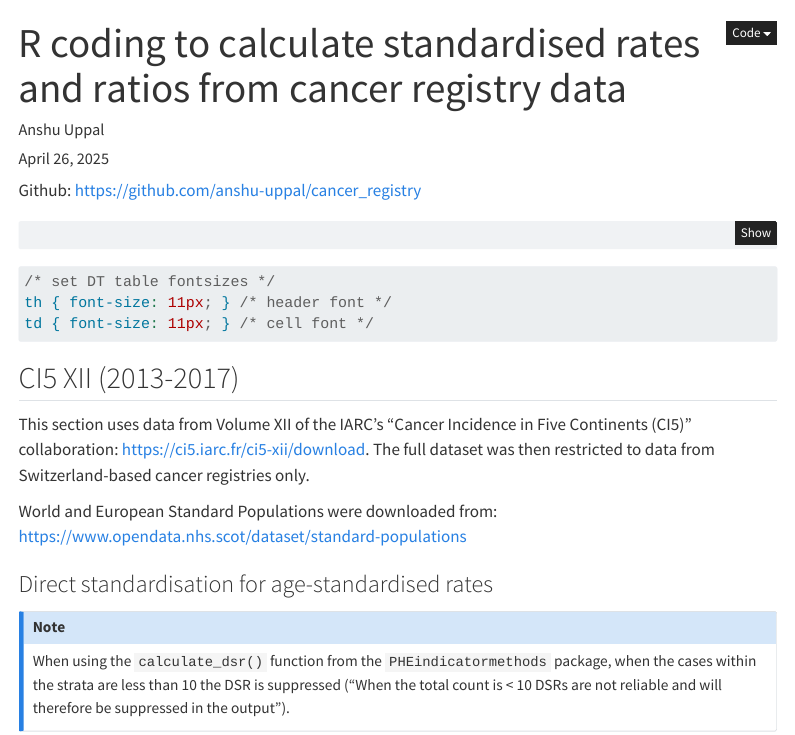
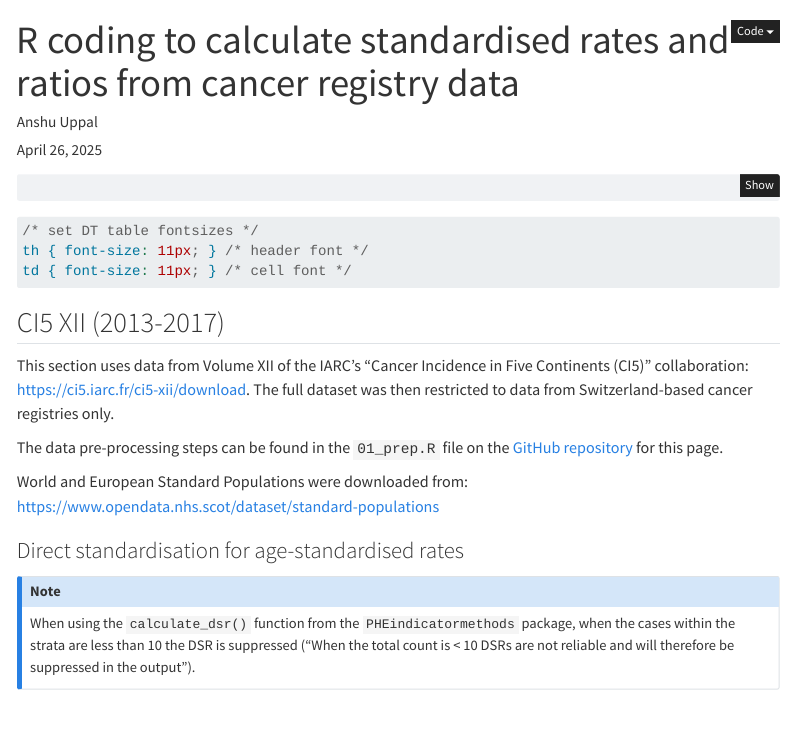
Before and after one commit to anshu-uppal/cancer_registry, a Quarto document (02_analysis.qmd): the page in a window 1100 px wide, from its top. Rendered offline with R 4.5, knitr and Pandoc in place of Quarto, with nearby package versions; some code elsewhere in the file could not run offline; menus at the side of the page are left out.

Commit message:
added some description

````diff
--- a/02_analysis.qmd
+++ b/02_analysis.qmd
@@ -14,7 +14,7 @@ format:
 reference-location: margin
 citation-location: margin
 ---
-Github: <https://github.com/anshu-uppal/cancer_registry>
+
 ```{r}
 #| context: setup
 #| message: false
@@ -44,6 +44,8 @@ td { font-size: 11px; } /* cell font */
 
 ## CI5 XII (2013-2017)
 This section uses data from Volume XII of the IARC's "Cancer Incidence in Five Continents (CI5)" collaboration: <https://ci5.iarc.fr/ci5-xii/download>. The full dataset was then restricted to data from Switzerland-based cancer registries only.
+
+The data pre-processing steps can be found in the `01_prep.R` file on the [GitHub repository](https://github.com/anshu-uppal/cancer_registry) for this page.
 
 World and European Standard Populations were downloaded from:
 <https://www.opendata.nhs.scot/dataset/standard-populations>
````
